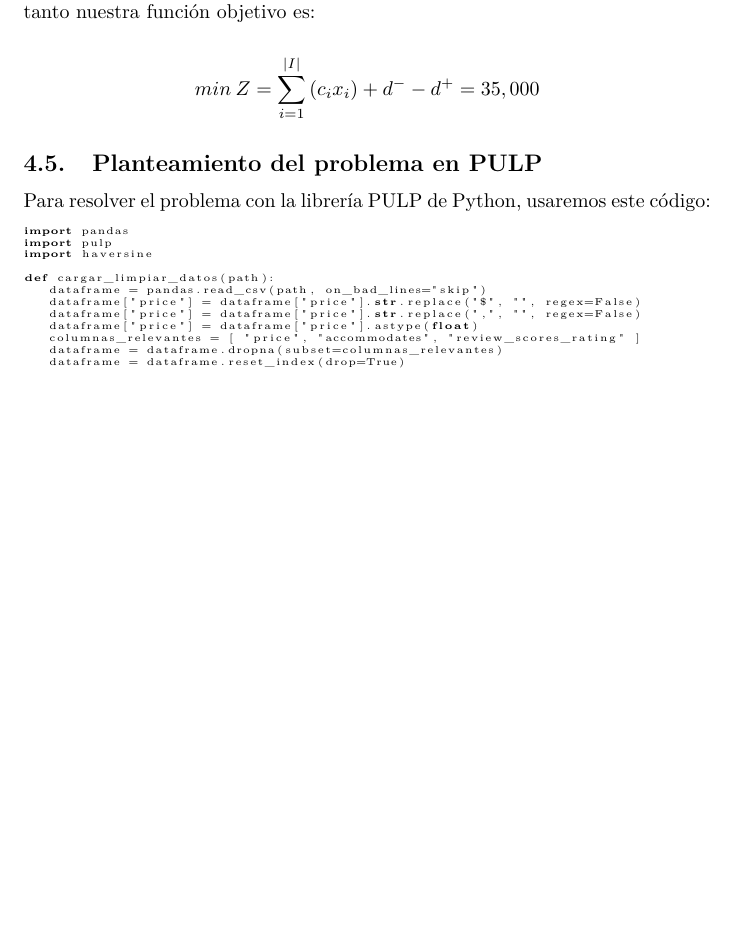
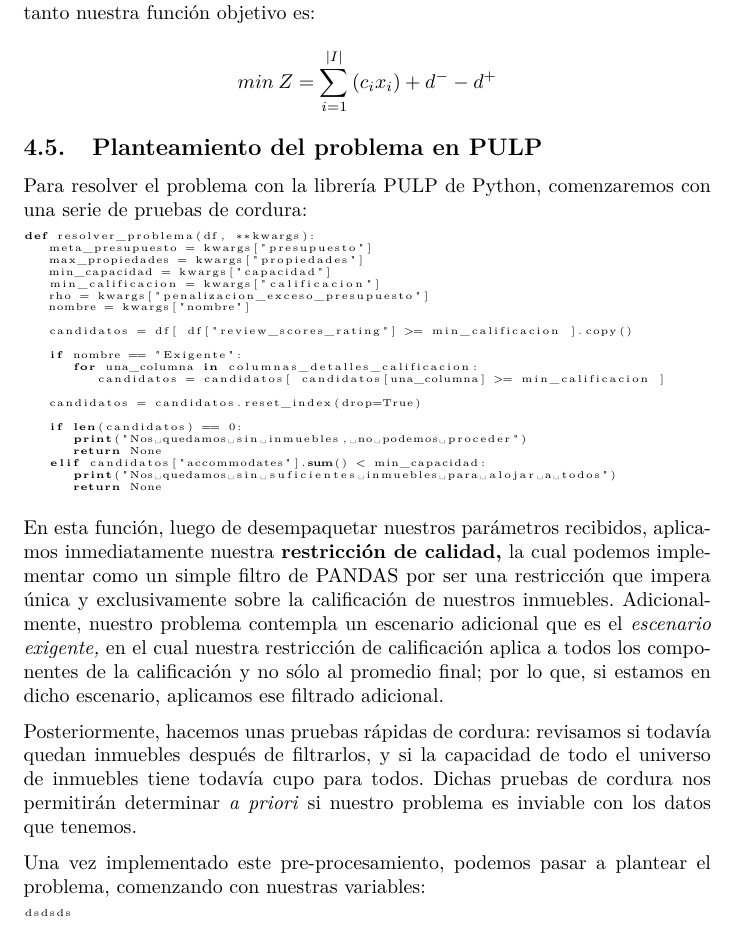
Before and after one commit to Zacatenango/optimizacion, a LaTeX problem sheet (reportes/tarea4/tarea4.tex): part of page 6 of 9, cut so that both start at the same text, the shorter picture padded with empty space. Compiled offline with pdfLaTeX.

Commit message:
Redactando tarea 4

```diff
--- a/reportes/tarea4/tarea4.tex
+++ b/reportes/tarea4/tarea4.tex
@@ -227,29 +227,48 @@
 \paragraph{Función objetivo} Queremos retendemos reducir el exceso $d^+$ todo lo que sea posible. Por lo tanto, nuestro problema es de \textbf{minimizar el exceso} y por lo tanto nuestra función objetivo es:
 
 \[
-   min \: Z = \sum_{i = 1}^{|I|} \left( c_i x_i \right) + d^- - d^+ = 35,000
+   min \: Z = \sum_{i = 1}^{|I|} \left( c_i x_i \right) + d^- - d^+
 \]
 
 
 \subsection{Planteamiento del problema en PULP}
 
-Para resolver el problema con la librería PULP de Python, usaremos este código:
+Para resolver el problema con la librería PULP de Python, comenzaremos con una serie de pruebas de cordura:
 
 \begin{lstlisting}
-import pandas
-import pulp
-import haversine
+def resolver_problema(df, **kwargs):
+   meta_presupuesto = kwargs["presupuesto"]
+   max_propiedades = kwargs["propiedades"]
+   min_capacidad = kwargs["capacidad"]
+   min_calificacion = kwargs["calificacion"]
+   rho = kwargs["penalizacion_exceso_presupuesto"]
+   nombre = kwargs["nombre"]
 
-def cargar_limpiar_datos(path):
-   dataframe = pandas.read_csv(path, on_bad_lines="skip")
-   dataframe["price"] = dataframe["price"].str.replace("$", "", regex=False)
-   dataframe["price"] = dataframe["price"].str.replace(",", "", regex=False)
-   dataframe["price"] = dataframe["price"].astype(float)
-   columnas_relevantes = [ "price", "accommodates", "review_scores_rating" ]
-   dataframe = dataframe.dropna(subset=columnas_relevantes)
-   dataframe = dataframe.reset_index(drop=True)
+   candidatos = df[ df["review_scores_rating"] >= min_calificacion ].copy()
+
+   if nombre == "Exigente":
+      for una_columna in columnas_detalles_calificacion:
+         candidatos = candidatos[ candidatos[una_columna] >= min_calificacion ]
+
+   candidatos = candidatos.reset_index(drop=True)
+
+   if len(candidatos) == 0:
+      print("Nos quedamos sin inmuebles, no podemos proceder")
+      return None
+   elif candidatos["accommodates"].sum() < min_capacidad:
+      print("Nos quedamos sin suficientes inmuebles para alojar a todos")
+      return None
 \end{lstlisting}
 
+En esta función, luego de desempaquetar nuestros parámetros recibidos, aplicamos inmediatamente nuestra \textbf{restricción de calidad,} la cual podemos implementar como un simple filtro de PANDAS por ser una restricción que impera única y exclusivamente sobre la calificación de nuestros inmuebles. Adicionalmente, nuestro problema contempla un escenario adicional que es el \textit{escenario exigente,} en el cual nuestra restricción de calificación aplica a todos los componentes de la calificación y no sólo al promedio final; por lo que, si estamos en dicho escenario, aplicamos ese filtrado adicional.
+
+Posteriormente, hacemos unas pruebas rápidas de cordura: revisamos si todavía quedan inmuebles después de filtrarlos, y si la capacidad de todo el universo de inmuebles tiene todavía cupo para todos. Dichas pruebas de cordura nos permitirán determinar \textit{a priori} si nuestro problema es inviable con los datos que tenemos.
+
+Una vez implementado este pre-procesamiento, podemos pasar a plantear el problema, comenzando con nuestras variables:
+
+\begin{lstlisting}
+dsdsds
+\end{lstlisting}
 
 
 
```
Also changed, not shown: reportes/tarea4/tarea4.pdf, 5 other files.
